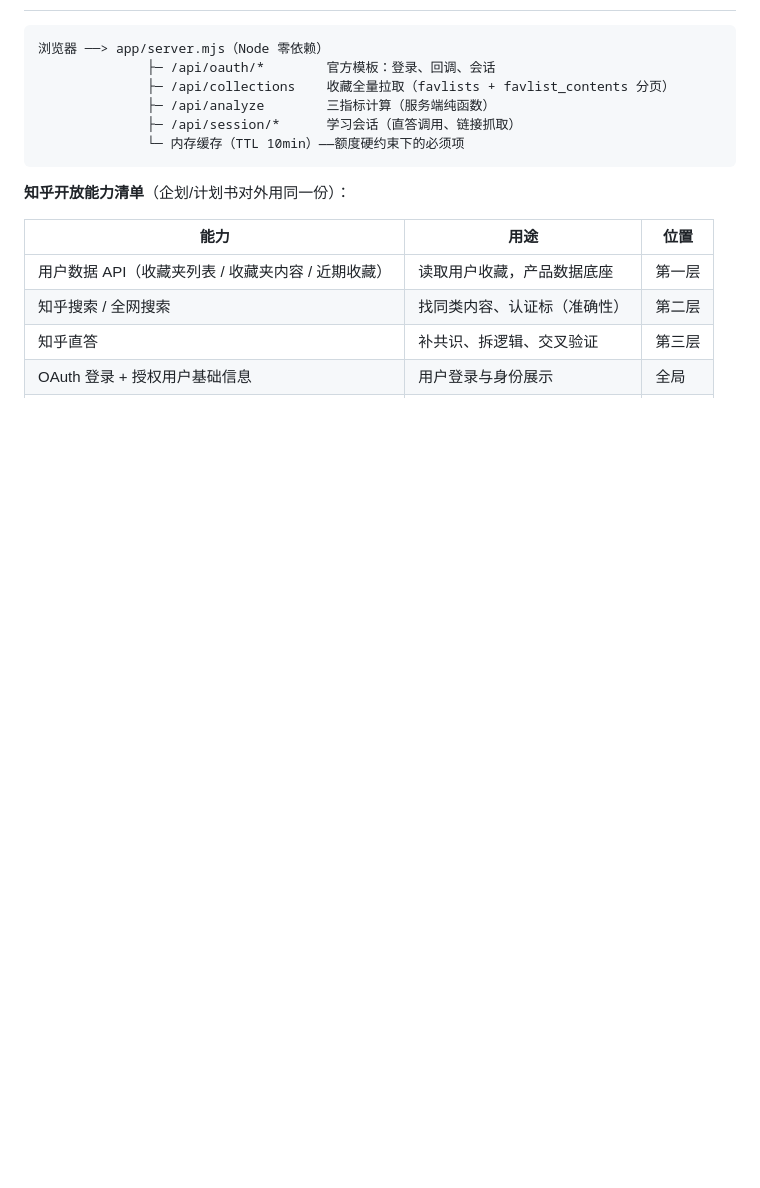
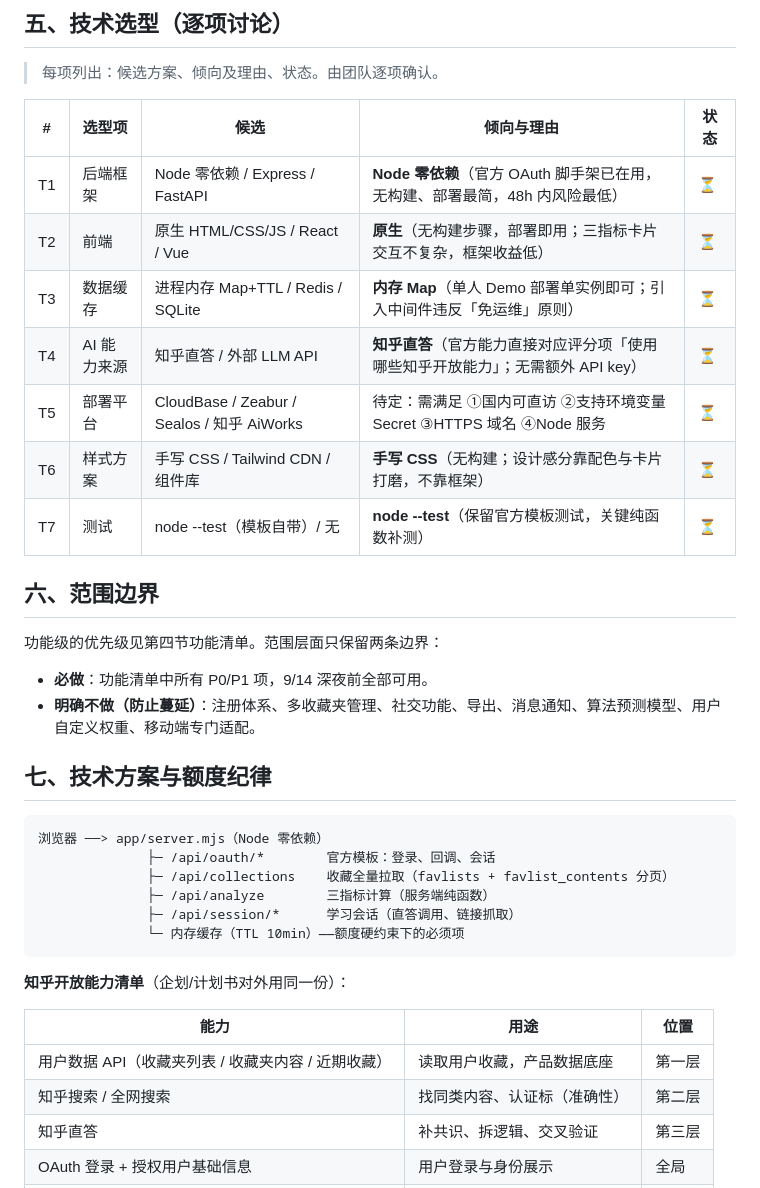
Before and after one commit to leijiangy/knowledge-distillation-station, a Markdown page: docs/项目企划书.md, the part around one of its changes. Rendered like a GitHub page; blank space fills up the shorter version.

````diff
--- a/docs/项目企划书.md
+++ b/docs/项目企划书.md
@@ -79,3 +114,25 @@
+## 五、技术选型（逐项讨论）
+
+> 每项列出：候选方案、倾向及理由、状态。由团队逐项确认。
+
+| # | 选型项 | 候选 | 倾向与理由 | 状态 |
+|---|---|---|---|---|
+| T1 | 后端框架 | Node 零依赖 / Express / FastAPI | **Node 零依赖**（官方 OAuth 脚手架已在用，无构建、部署最简，48h 内风险最低） | ⏳ |
+| T2 | 前端 | 原生 HTML/CSS/JS / React / Vue | **原生**（无构建步骤，部署即用；三指标卡片交互不复杂，框架收益低） | ⏳ |
+| T3 | 数据缓存 | 进程内存 Map+TTL / Redis / SQLite | **内存 Map**（单人 Demo 部署单实例即可；引入中间件违反「免运维」原则） | ⏳ |
+| T4 | AI 能力来源 | 知乎直答 / 外部 LLM API | **知乎直答**（官方能力直接对应评分项「使用哪些知乎开放能力」；无需额外 API key） | ⏳ |
+| T5 | 部署平台 | CloudBase / Zeabur / Sealos / 知乎 AiWorks | 待定：需满足 ①国内可直访 ②支持环境变量 Secret ③HTTPS 域名 ④Node 服务 | ⏳ |
+| T6 | 样式方案 | 手写 CSS / Tailwind CDN / 组件库 | **手写 CSS**（无构建；设计感分靠配色与卡片打磨，不靠框架） | ⏳ |
+| T7 | 测试 | node --test（模板自带）/ 无 | **node --test**（保留官方模板测试，关键纯函数补测） | ⏳ |
+
+## 六、范围边界
+
+功能级的优先级见第四节功能清单。范围层面只保留两条边界：
+
+- **必做**：功能清单中所有 P0/P1 项，9/14 深夜前全部可用。
+- **明确不做（防止蔓延）**：注册体系、多收藏夹管理、社交功能、导出、消息通知、算法预测模型、用户自定义权重、移动端专门适配。
+
+## 七、技术方案与额度纪律
 
 ```
 浏览器 ──> app/server.mjs（Node 零依赖）
````
Also changed, not shown: other parts of docs/项目企划书.md (+55 -20 lines).
